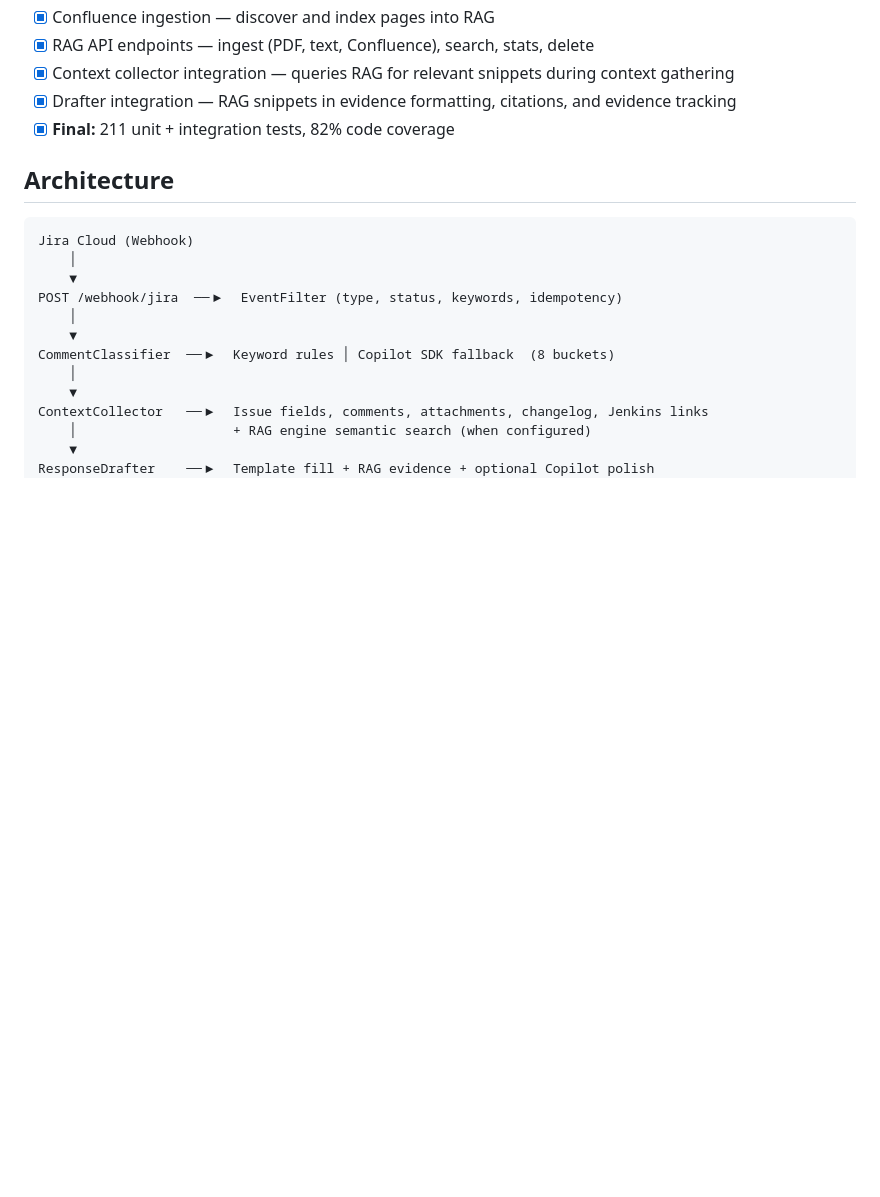
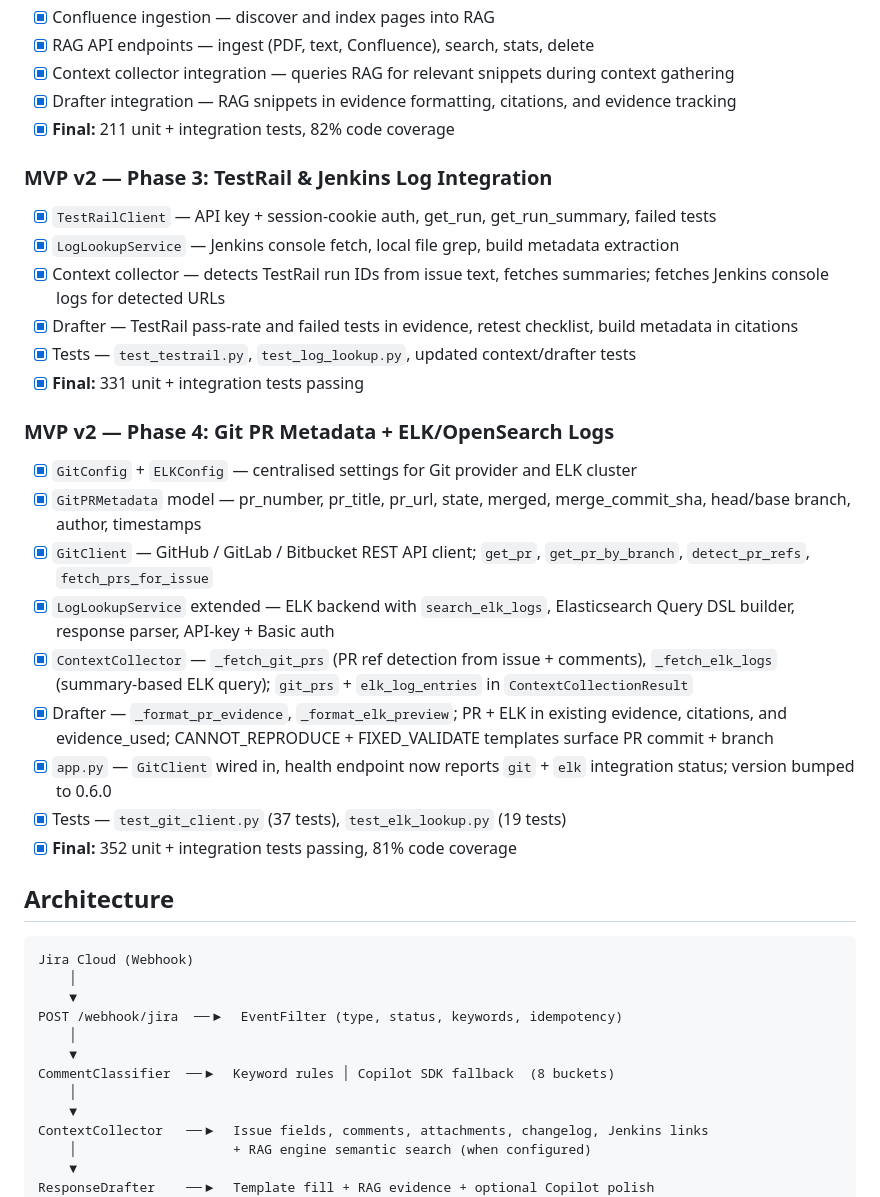
Before and after one commit to nagasai-chintalapati-hpe/AI-assistant-for-Jira-comment-replies, a Markdown page: README.md, the part around the change. Rendered like a GitHub page; blank space fills up the shorter version.

Commit message:
docs: mark phase 4 complete in README

```diff
--- a/README.md
+++ b/README.md
@@ -62,6 +62,25 @@ An AI assistant that generates context-aware draft replies to developer comments
 - [x] Context collector integration — queries RAG for relevant snippets during context gathering
 - [x] Drafter integration — RAG snippets in evidence formatting, citations, and evidence tracking
 - [x] **Final:** 211 unit + integration tests, 82% code coverage
+
+### MVP v2 — Phase 3: TestRail & Jenkins Log Integration
+- [x] `TestRailClient` — API key + session-cookie auth, get_run, get_run_summary, failed tests
+- [x] `LogLookupService` — Jenkins console fetch, local file grep, build metadata extraction
+- [x] Context collector — detects TestRail run IDs from issue text, fetches summaries; fetches Jenkins console logs for detected URLs
+- [x] Drafter — TestRail pass-rate and failed tests in evidence, retest checklist, build metadata in citations
+- [x] Tests — `test_testrail.py`, `test_log_lookup.py`, updated context/drafter tests
+- [x] **Final:** 331 unit + integration tests passing
+
+### MVP v2 — Phase 4: Git PR Metadata + ELK/OpenSearch Logs
+- [x] `GitConfig` + `ELKConfig` — centralised settings for Git provider and ELK cluster
+- [x] `GitPRMetadata` model — pr_number, pr_title, pr_url, state, merged, merge_commit_sha, head/base branch, author, timestamps
+- [x] `GitClient` — GitHub / GitLab / Bitbucket REST API client; `get_pr`, `get_pr_by_branch`, `detect_pr_refs`, `fetch_prs_for_issue`
+- [x] `LogLookupService` extended — ELK backend with `search_elk_logs`, Elasticsearch Query DSL builder, response parser, API-key + Basic auth
+- [x] `ContextCollector` — `_fetch_git_prs` (PR ref detection from issue + comments), `_fetch_elk_logs` (summary-based ELK query); `git_prs` + `elk_log_entries` in `ContextCollectionResult`
+- [x] Drafter — `_format_pr_evidence`, `_format_elk_preview`; PR + ELK in existing evidence, citations, and evidence_used; CANNOT_REPRODUCE + FIXED_VALIDATE templates surface PR commit + branch
+- [x] `app.py` — `GitClient` wired in, health endpoint now reports `git` + `elk` integration status; version bumped to 0.6.0
+- [x] Tests — `test_git_client.py` (37 tests), `test_elk_lookup.py` (19 tests)
+- [x] **Final:** 352 unit + integration tests passing, 81% code coverage
 
 ## Architecture
 
```
